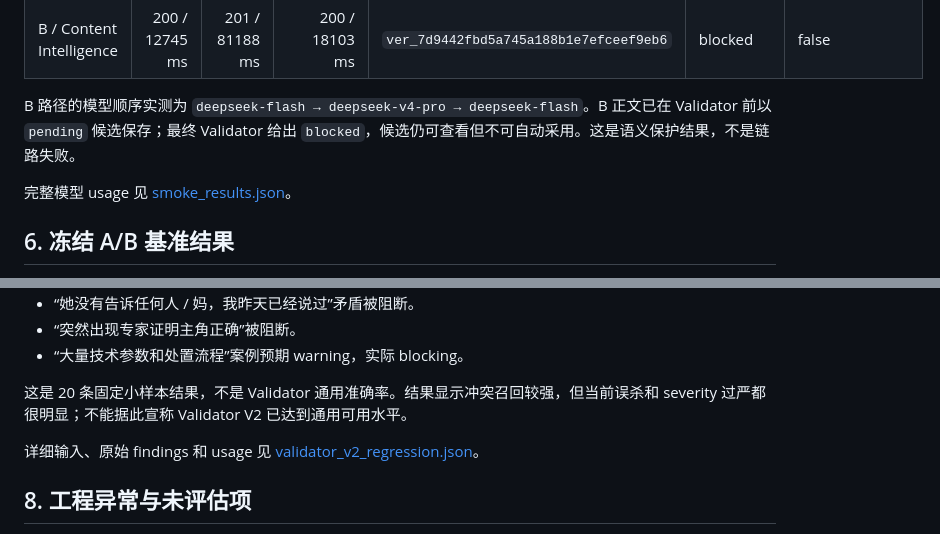
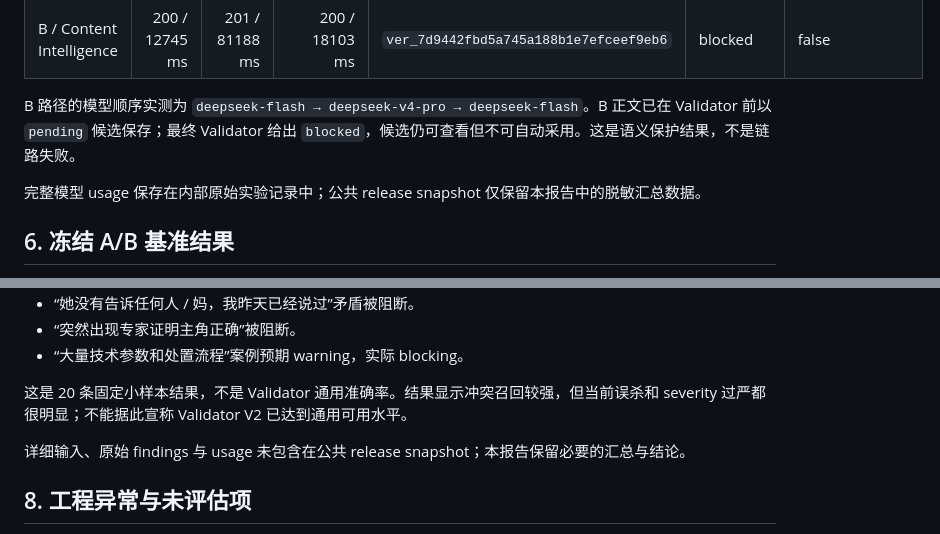
Before and after one commit to Huidian-drumer/dramago, a Markdown page: benchmark/runtime-reliability-v0.2/RUNTIME_RELIABILITY_REPORT.md, 2 parts joined by grey strips. Rendered like a GitHub page.

Commit message:
docs: remove broken links to excluded benchmark artifacts

```diff
--- a/benchmark/runtime-reliability-v0.2/RUNTIME_RELIABILITY_REPORT.md
+++ b/benchmark/runtime-reliability-v0.2/RUNTIME_RELIABILITY_REPORT.md
@@ -82,7 +82,7 @@
 
 B 路径的模型顺序实测为 `deepseek-flash → deepseek-v4-pro → deepseek-flash`。B 正文已在 Validator 前以 `pending` 候选保存；最终 Validator 给出 `blocked`，候选仍可查看但不可自动采用。这是语义保护结果，不是链路失败。
 
-完整模型 usage 见 [smoke_results.json](./smoke_results.json)。
+完整模型 usage 保存在内部原始实验记录中；公共 release snapshot 仅保留本报告中的脱敏汇总数据。
 
 ## 6. 冻结 A/B 基准结果
 
@@ -122,7 +122,7 @@ B 组 ContentPlan 与机制召回保存在 `plans/`；失败案例在 `cases/`
 
 这是 20 条固定小样本结果，不是 Validator 通用准确率。结果显示冲突召回较强，但当前误杀和 severity 过严都很明显；不能据此宣称 Validator V2 已达到通用可用水平。
 
-详细输入、原始 findings 和 usage 见 [validator_v2_regression.json](./validator_v2_regression.json)。
+详细输入、原始 findings 与 usage 未包含在公共 release snapshot；本报告保留必要的汇总与结论。
 
 ## 8. 工程异常与未评估项
 
```
